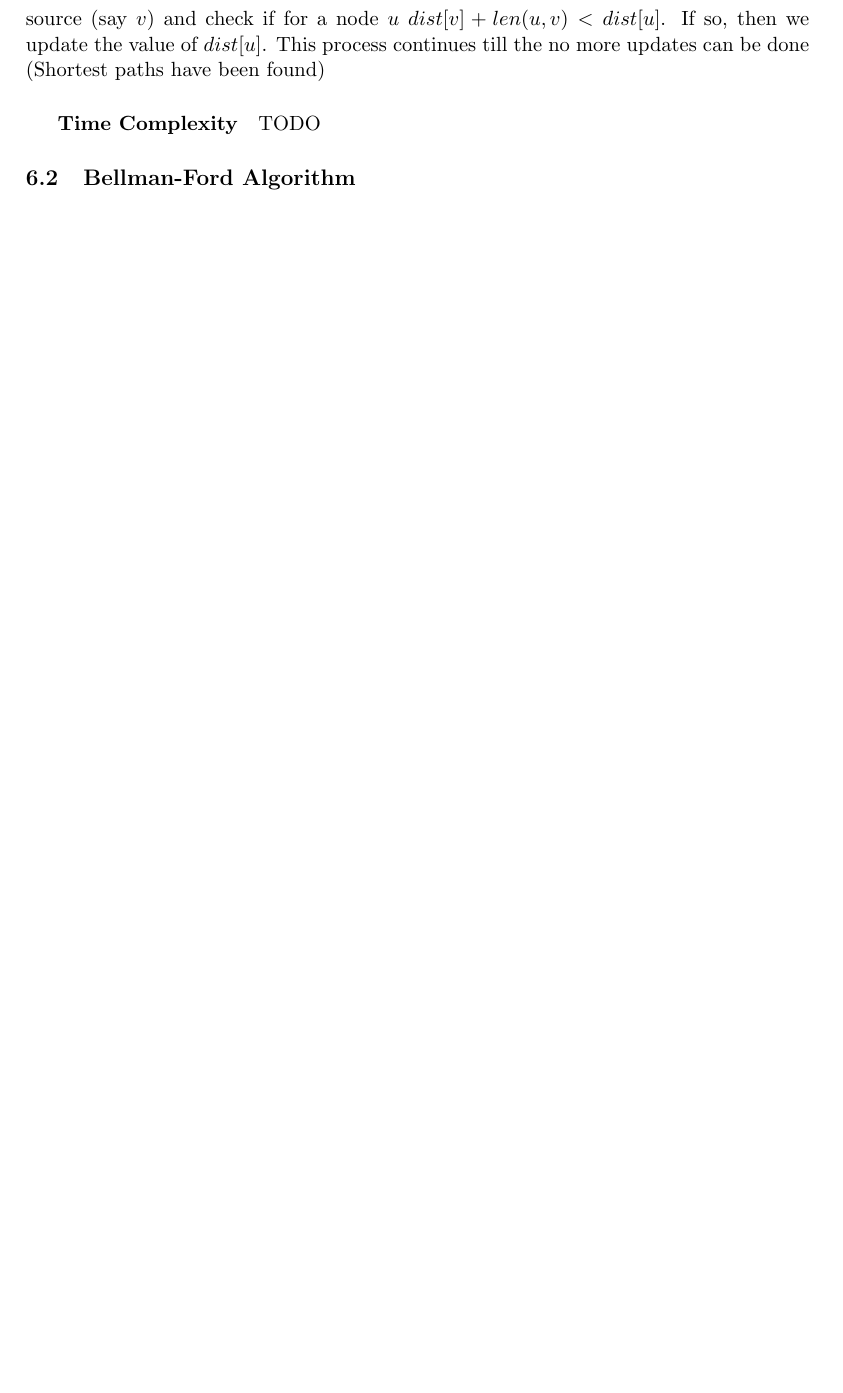
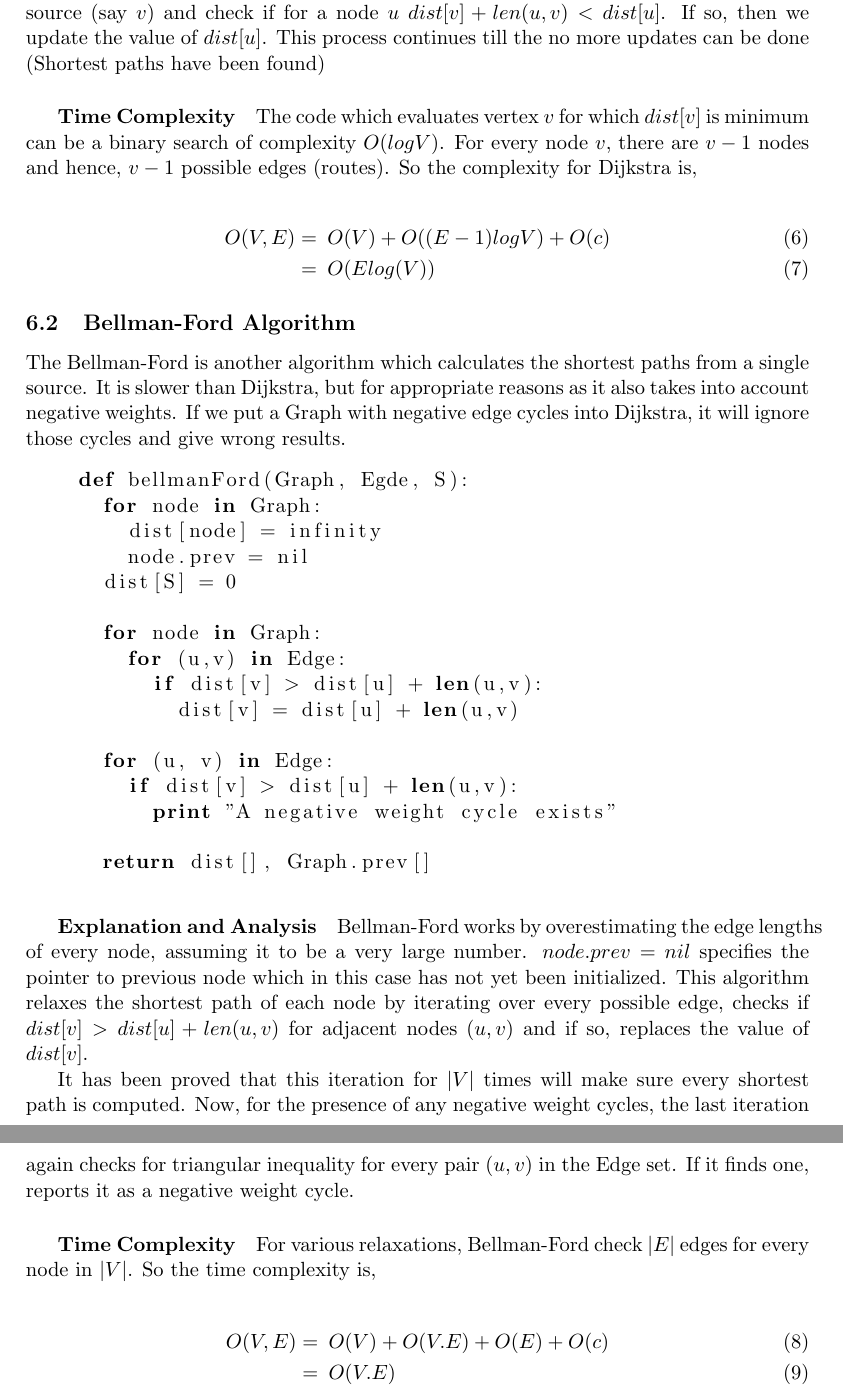
Before and after one commit to aniketp/Graph-Theory, a LaTeX document (graph.tex, which reads code/bell.py): part of page 6 of 6 before the commit and two parts of pages 6 and 7 of 7 after it, the two joined at a grey line, cut so that both start at the same text, the shorter picture padded with empty space. Compiled offline with pdfLaTeX.

Commit message:
Completed first version

```diff
--- /dev/null
+++ b/code/bell.py
@@ -0,0 +1,16 @@
+def bellmanFord(Graph, Egde, S):
+  for node in Graph:
+    dist[node] = infinity
+    node.prev = nil
+  dist[S] = 0
+
+  for node in Graph:
+    for (u,v) in Edge:
+      if dist[v] > dist[u] + len(u,v):
+        dist[v] = dist[u] + len(u,v)
+
+  for (u, v) in Edge:
+    if dist[v] > dist[u] + len(u,v):
+      print "A negative weight cycle exists"
+
+  return dist[], Graph.prev[]
--- a/graph.tex
+++ b/graph.tex
@@ -158,8 +162,32 @@ Dijkstra’s algorithm finds a shortest path tree from a single source node, by
 Dijkstra starts off by declaring an array \textit{dist} to store updated shortest distance of a node from the source. Clearly, $len(v,v) = 0$ and for every other node $u$, $dist[u] = \infty$. Now, we select the node which has the least distance from source (say $v$) and check if for a node $u$ $dist[v] + len(u,v) < dist[u]$. If so, then we update the value of $dist[u]$. This process continues till the no more updates can be done (Shortest paths have been found)
 
 \subparagraph{Time Complexity}
-TODO
+The code which evaluates vertex $v$ for which $dist[v]$ is minimum can be a binary search of complexity $O(logV)$. For every node $v$, there are $v-1$ nodes and hence, $v-1$ possible edges (routes). So the complexity for Dijkstra is,
+
+\begin{align}
+O(V,E) =& \,\,\,O(V) + O((E-1)logV) + O(c)\\
+	   =& \,\,\,O(Elog(V))
+\end{align}
 
 \subsection{Bellman-Ford Algorithm}
+The Bellman-Ford is another algorithm which calculates the shortest paths from a single source. It is slower than Dijkstra, but for appropriate reasons as it also takes into account negative weights. If we put a Graph with negative edge cycles into Dijkstra, it will ignore those cycles and give wrong results.
+
+\begin{adjustwidth}{2.5em}{0pt}
+\lstinputlisting[language=Python, showstringspaces=false]{code/bell.py}
+\end{adjustwidth}
+
+\subparagraph{Explanation and Analysis}
+Bellman-Ford works by overestimating the edge lengths of every node, assuming it to be a very large number. $node.prev = nil$ specifies the pointer to previous node which in this case has not yet been initialized. This algorithm relaxes the shortest path of each node by iterating over every possible edge, checks if $dist[v] > dist[u] + len(u,v)$ for adjacent nodes $(u,v)$ and if so, replaces the value of $dist[v]$.
+
+It has been proved that this iteration for $|V|$ times will make sure every shortest path is computed. Now, for the presence of any negative weight cycles, the last iteration again checks for triangular inequality for every pair $(u,v)$ in the Edge set. If it finds one, reports it as a negative weight cycle.
+
+
+\subparagraph{Time Complexity}
+For various relaxations, Bellman-Ford check $|E|$ edges for every node in $|V|$. So the time complexity is,
+
+\begin{align}
+O(V,E) =& \,\,\,O(V) + O(V.E) + O(E) + O(c)\\
+	   =& \,\,\,O(V.E)
+\end{align}
 
 \end{document}
```
Also changed, not shown: code/bfs.py (+9 -9 lines), code/dfs.py (+5 -5 lines), graph.pdf, images/bellford.png (added), graph.tex (8 more changed lines).
